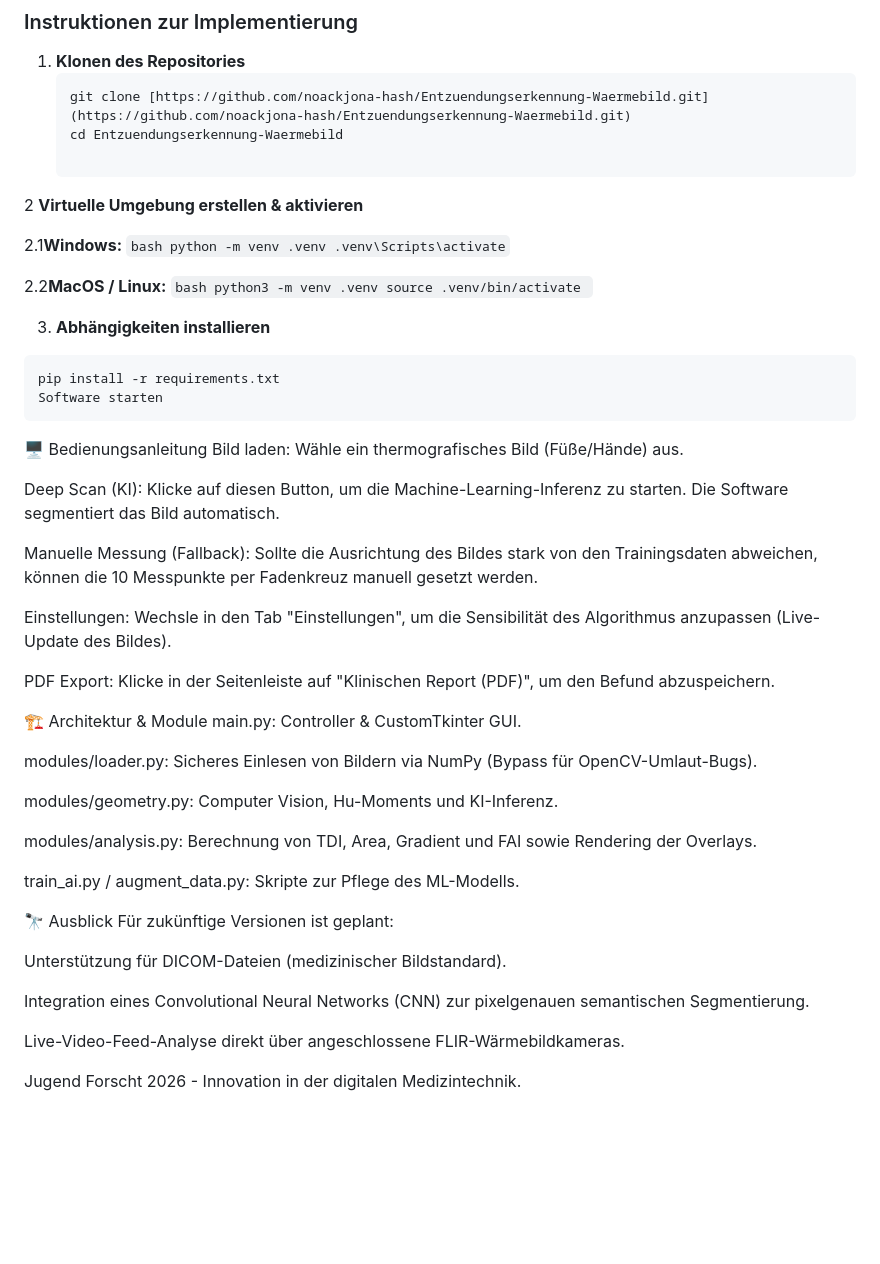
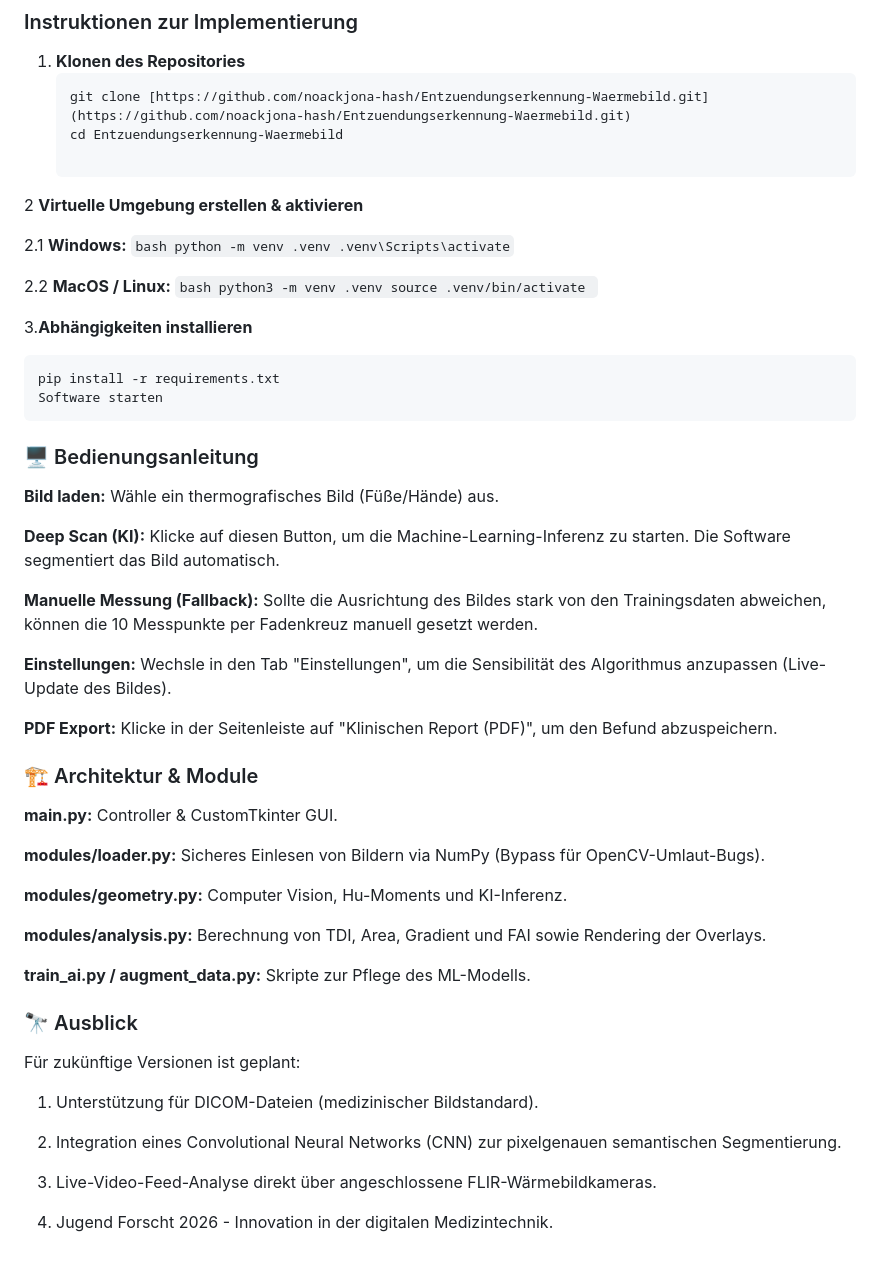
Before and after one commit to noackjona-hash/Entzuendungserkennung-Waermebild, a Markdown page: README.md, the part around the change. Drawn GitHub-style; blank space fills up the shorter version.

Commit message:
Umfangreiche und professionelle README-Dokumentation für Jugend Forscht erstellt (inkl. ML Pipeline, TDI-Erklärung und Installations-Guide)

````diff
--- a/README.md
+++ b/README.md
@@ -134,51 +134,52 @@ Das grafische Benutzerinterface (Frontend) wurde vollumfänglich unter Verwendun
 
 2 **Virtuelle Umgebung erstellen & aktivieren**
 
-2.1**Windows:**
+2.1 **Windows:**
     ```bash
     python -m venv .venv
     .venv\Scripts\activate```
 
-2.2**MacOS / Linux:**
+2.2 **MacOS / Linux:**
     ```bash
     python3 -m venv .venv
     source .venv/bin/activate ```
 
-3. **Abhängigkeiten installieren**
+
+3.**Abhängigkeiten installieren**
  ```bash
 pip install -r requirements.txt
 Software starten
 ```
 
-🖥️ Bedienungsanleitung
-Bild laden: Wähle ein thermografisches Bild (Füße/Hände) aus.
+### 🖥️ Bedienungsanleitung
+**Bild laden:** Wähle ein thermografisches Bild (Füße/Hände) aus.
 
-Deep Scan (KI): Klicke auf diesen Button, um die Machine-Learning-Inferenz zu starten. Die Software segmentiert das Bild automatisch.
+**Deep Scan (KI):** Klicke auf diesen Button, um die Machine-Learning-Inferenz zu starten. Die Software segmentiert das Bild automatisch.
 
-Manuelle Messung (Fallback): Sollte die Ausrichtung des Bildes stark von den Trainingsdaten abweichen, können die 10 Messpunkte per Fadenkreuz manuell gesetzt werden.
+**Manuelle Messung (Fallback):** Sollte die Ausrichtung des Bildes stark von den Trainingsdaten abweichen, können die 10 Messpunkte per Fadenkreuz manuell gesetzt werden.
 
-Einstellungen: Wechsle in den Tab "Einstellungen", um die Sensibilität des Algorithmus anzupassen (Live-Update des Bildes).
+**Einstellungen:** Wechsle in den Tab "Einstellungen", um die Sensibilität des Algorithmus anzupassen (Live-Update des Bildes).
 
-PDF Export: Klicke in der Seitenleiste auf "Klinischen Report (PDF)", um den Befund abzuspeichern.
+**PDF Export:** Klicke in der Seitenleiste auf "Klinischen Report (PDF)", um den Befund abzuspeichern.
 
-🏗️ Architektur & Module
-main.py: Controller & CustomTkinter GUI.
+### 🏗️ Architektur & Module
+**main.py:** Controller & CustomTkinter GUI.
 
-modules/loader.py: Sicheres Einlesen von Bildern via NumPy (Bypass für OpenCV-Umlaut-Bugs).
+**modules/loader.py:** Sicheres Einlesen von Bildern via NumPy (Bypass für OpenCV-Umlaut-Bugs).
 
-modules/geometry.py: Computer Vision, Hu-Moments und KI-Inferenz.
+**modules/geometry.py:** Computer Vision, Hu-Moments und KI-Inferenz.
 
-modules/analysis.py: Berechnung von TDI, Area, Gradient und FAI sowie Rendering der Overlays.
+**modules/analysis.py:** Berechnung von TDI, Area, Gradient und FAI sowie Rendering der Overlays.
 
-train_ai.py / augment_data.py: Skripte zur Pflege des ML-Modells.
+**train_ai.py / augment_data.py:** Skripte zur Pflege des ML-Modells.
 
-🔭 Ausblick
+### 🔭 Ausblick
 Für zukünftige Versionen ist geplant:
 
-Unterstützung für DICOM-Dateien (medizinischer Bildstandard).
+1. Unterstützung für DICOM-Dateien (medizinischer Bildstandard).
 
-Integration eines Convolutional Neural Networks (CNN) zur pixelgenauen semantischen Segmentierung.
+2. Integration eines Convolutional Neural Networks (CNN) zur pixelgenauen semantischen Segmentierung.
 
-Live-Video-Feed-Analyse direkt über angeschlossene FLIR-Wärmebildkameras.
+3. Live-Video-Feed-Analyse direkt über angeschlossene FLIR-Wärmebildkameras.
 
-Jugend Forscht 2026 - Innovation in der digitalen Medizintechnik.
+4. Jugend Forscht 2026 - Innovation in der digitalen Medizintechnik.
````
